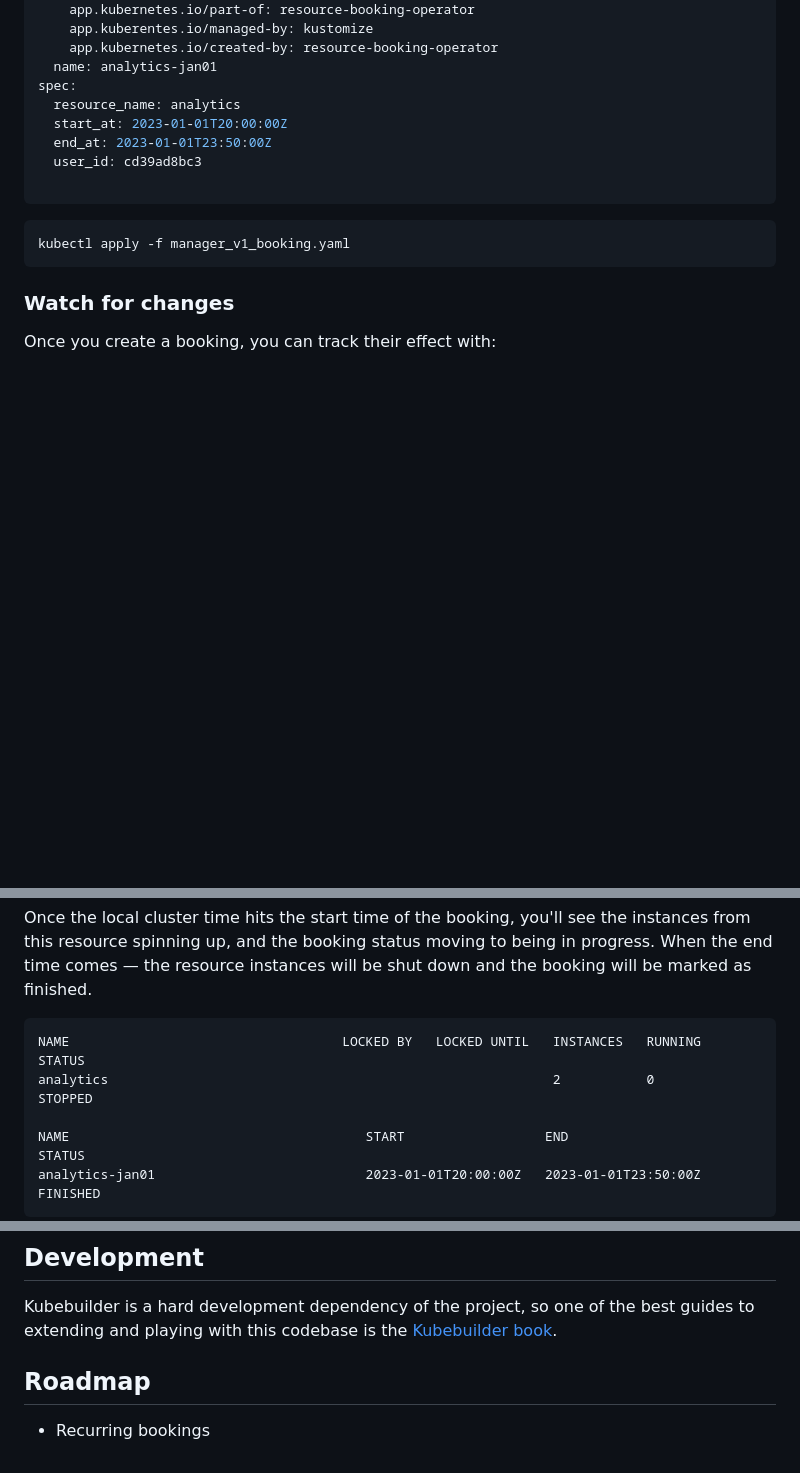
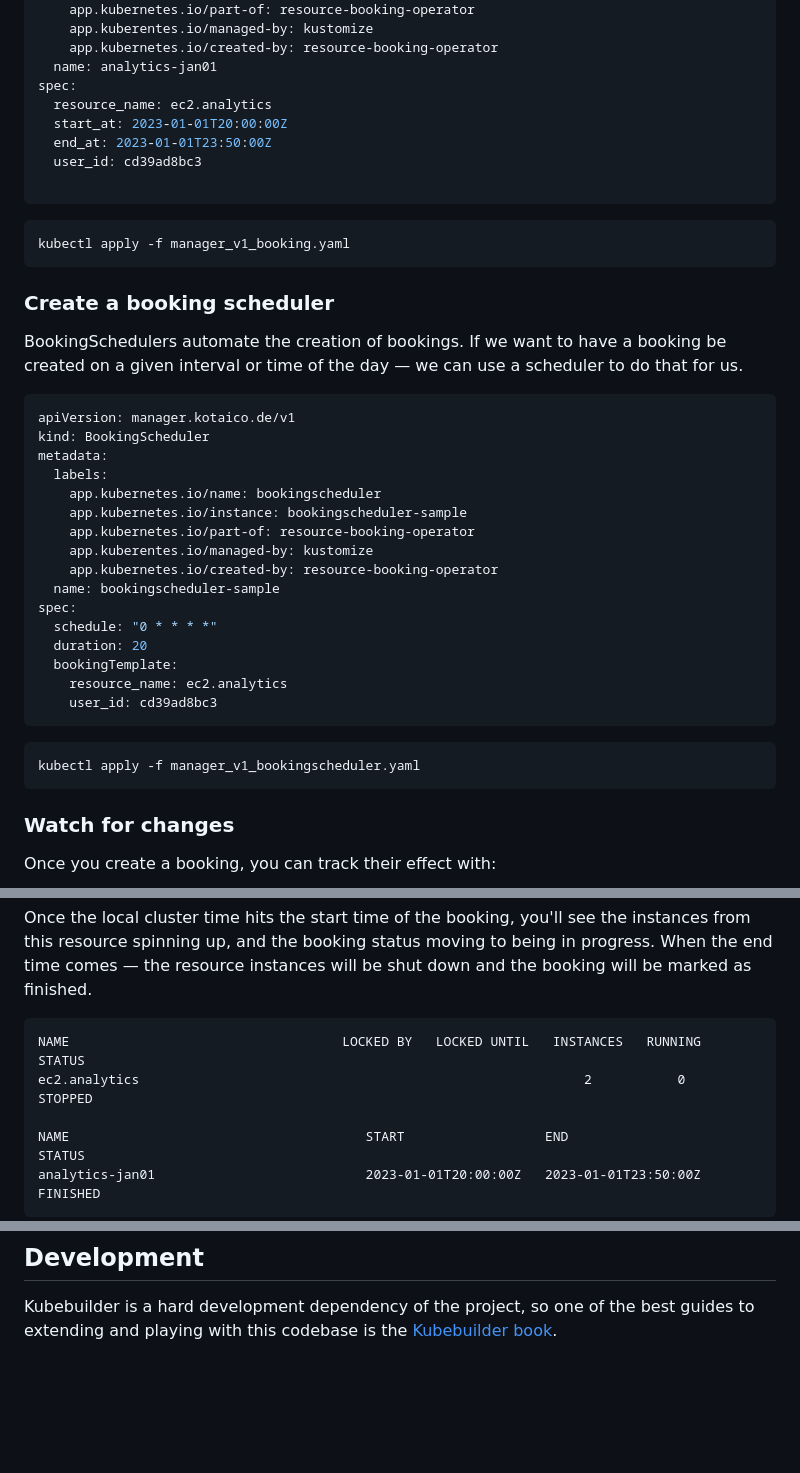
Before and after one commit to kotaicode/resource-booking-operator, a Markdown page: README.md, 3 parts joined by grey strips. Drawn GitHub-style; blank space fills up the shorter version.

````diff
--- a/README.md
+++ b/README.md
@@ -67,7 +67,7 @@ metadata:
     app.kubernetes.io/created-by: resource-booking-operator
   name: analytics-jan01
 spec:
-  resource_name: analytics
+  resource_name: ec2.analytics
   start_at: 2023-01-01T20:00:00Z
   end_at: 2023-01-01T23:50:00Z
   user_id: cd39ad8bc3
@@ -78,6 +78,32 @@ spec:
 kubectl apply -f manager_v1_booking.yaml
 ```
 
+### Create a booking scheduler
+BookingSchedulers automate the creation of bookings. If we want to have a booking be created on a given interval or time of the day — we can use a scheduler to do that for us.
+
+```yaml
+apiVersion: manager.kotaico.de/v1
+kind: BookingScheduler
+metadata:
+  labels:
+    app.kubernetes.io/name: bookingscheduler
+    app.kubernetes.io/instance: bookingscheduler-sample
+    app.kubernetes.io/part-of: resource-booking-operator
+    app.kuberentes.io/managed-by: kustomize
+    app.kubernetes.io/created-by: resource-booking-operator
+  name: bookingscheduler-sample
+spec:
+  schedule: "0 * * * *"
+  duration: 20
+  bookingTemplate:
+    resource_name: ec2.analytics
+    user_id: cd39ad8bc3
+```
+
+```yaml
+kubectl apply -f manager_v1_bookingscheduler.yaml
+```
+
 ### Watch for changes
 Once you create a booking, you can track their effect with:
 ```
@@ -86,7 +112,7 @@ kubectl get resources,bookings
 Once the local cluster time hits the start time of the booking, you'll see the instances from this resource spinning up, and the booking status moving to being in progress. When the end time comes — the resource instances will be shut down and the booking will be marked as finished.
 ```
 NAME                                   LOCKED BY   LOCKED UNTIL   INSTANCES   RUNNING   STATUS
-analytics                                                         2           0         STOPPED
+ec2.analytics                                                         2           0         STOPPED
 
 NAME                                      START                  END                    STATUS
 analytics-jan01                           2023-01-01T20:00:00Z   2023-01-01T23:50:00Z   FINISHED
@@ -112,6 +138,3 @@ make test
 
 ## Development
 Kubebuilder is a hard development dependency of the project, so one of the best guides to extending and playing with this codebase is the [Kubebuilder book](https://book.kubebuilder.io/).
-
-## Roadmap
-- Recurring bookings
````
